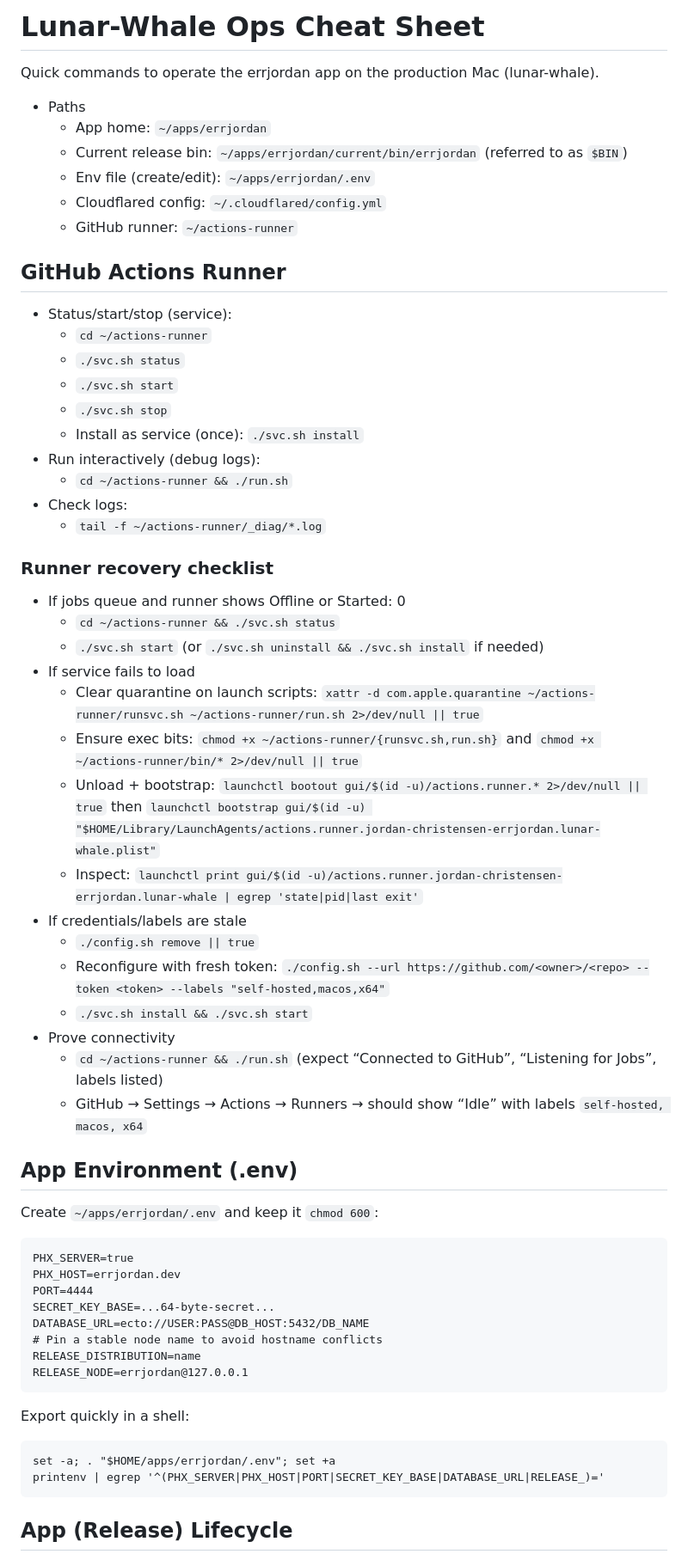
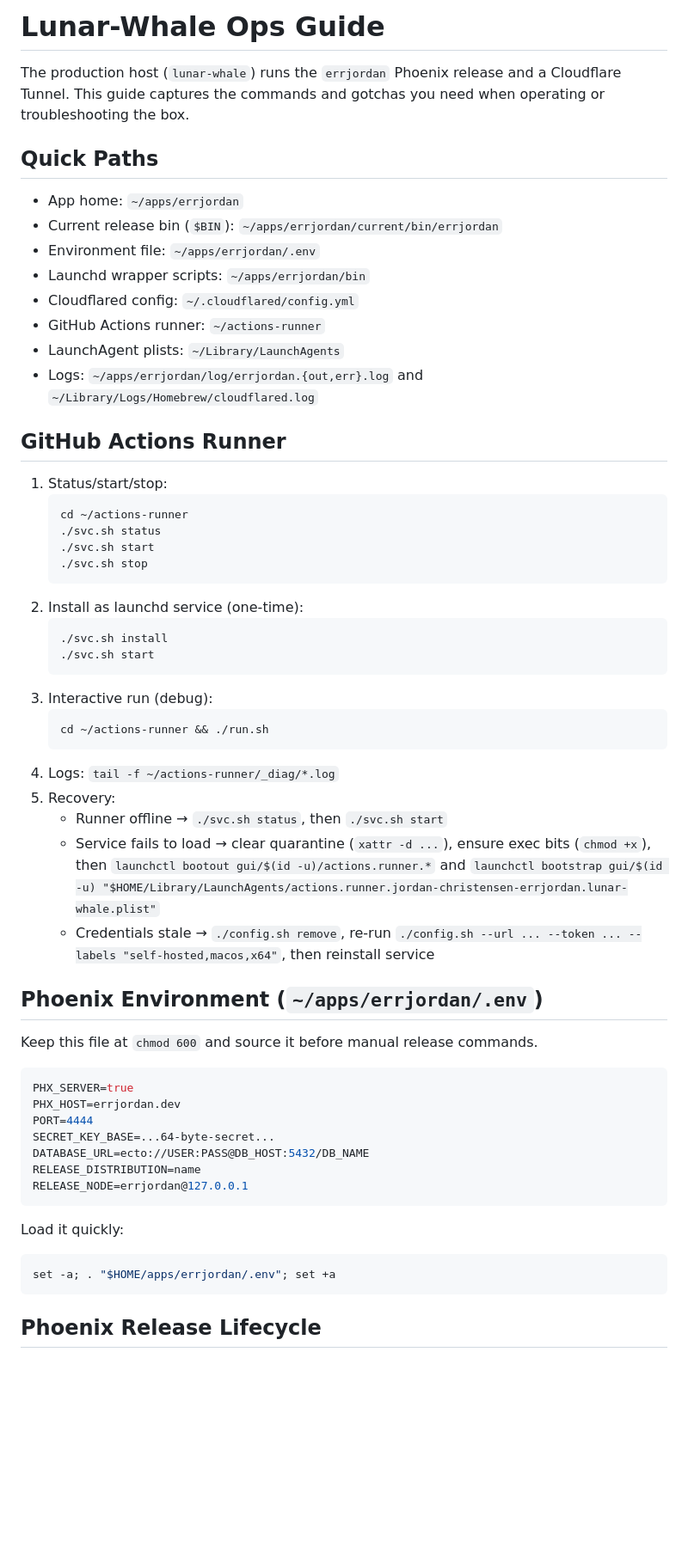
Before and after one commit to jordan-christensen/errjordan, a Markdown page: docs/lunar-whale-ops.md, the part around one of its changes. Shown at 86% size. Rendered like a GitHub page; blank space fills up the shorter version.

````diff
--- a/docs/lunar-whale-ops.md
+++ b/docs/lunar-whale-ops.md
@@ -1,66 +1,61 @@
-# Lunar-Whale Ops Cheat Sheet
+# Lunar-Whale Ops Guide
 
-Quick commands to operate the errjordan app on the production Mac (lunar-whale).
+The production host (`lunar-whale`) runs the `errjordan` Phoenix release and a Cloudflare Tunnel. This guide captures the commands and gotchas you need when operating or troubleshooting the box.
 
-- Paths
-  - App home: `~/apps/errjordan`
-  - Current release bin: `~/apps/errjordan/current/bin/errjordan` (referred to as `$BIN`)
-  - Env file (create/edit): `~/apps/errjordan/.env`
-  - Cloudflared config: `~/.cloudflared/config.yml`
-  - GitHub runner: `~/actions-runner`
+## Quick Paths
+
+- App home: `~/apps/errjordan`
+- Current release bin (`$BIN`): `~/apps/errjordan/current/bin/errjordan`
+- Environment file: `~/apps/errjordan/.env`
+- Launchd wrapper scripts: `~/apps/errjordan/bin`
+- Cloudflared config: `~/.cloudflared/config.yml`
+- GitHub Actions runner: `~/actions-runner`
+- LaunchAgent plists: `~/Library/LaunchAgents`
+- Logs: `~/apps/errjordan/log/errjordan.{out,err}.log` and `~/Library/Logs/Homebrew/cloudflared.log`
 
 ## GitHub Actions Runner
 
-- Status/start/stop (service):
-  - `cd ~/actions-runner`
-  - `./svc.sh status`
-  - `./svc.sh start`
-  - `./svc.sh stop`
-  - Install as service (once): `./svc.sh install`
-- Run interactively (debug logs):
-  - `cd ~/actions-runner && ./run.sh`
-- Check logs:
-  - `tail -f ~/actions-runner/_diag/*.log`
+1. Status/start/stop:
+   ```bash
+   cd ~/actions-runner
+   ./svc.sh status
+   ./svc.sh start
+   ./svc.sh stop
+   ```
+2. Install as launchd service (one-time):
+   ```bash
+   ./svc.sh install
+   ./svc.sh start
+   ```
+3. Interactive run (debug):
+   ```bash
+   cd ~/actions-runner && ./run.sh
+   ```
+4. Logs: `tail -f ~/actions-runner/_diag/*.log`
+5. Recovery:
+   - Runner offline → `./svc.sh status`, then `./svc.sh start`
+   - Service fails to load → clear quarantine (`xattr -d ...`), ensure exec bits (`chmod +x`), then `launchctl bootout gui/$(id -u)/actions.runner.*` and `launchctl bootstrap gui/$(id -u) "$HOME/Library/LaunchAgents/actions.runner.jordan-christensen-errjordan.lunar-whale.plist"`
+   - Credentials stale → `./config.sh remove`, re-run `./config.sh --url ... --token ... --labels "self-hosted,macos,x64"`, then reinstall service
 
-### Runner recovery checklist
+## Phoenix Environment (`~/apps/errjordan/.env`)
 
-- If jobs queue and runner shows Offline or Started: 0
-  - `cd ~/actions-runner && ./svc.sh status`
-  - `./svc.sh start` (or `./svc.sh uninstall && ./svc.sh install` if needed)
-- If service fails to load
-  - Clear quarantine on launch scripts: `xattr -d com.apple.quarantine ~/actions-runner/runsvc.sh ~/actions-runner/run.sh 2>/dev/null || true`
-  - Ensure exec bits: `chmod +x ~/actions-runner/{runsvc.sh,run.sh}` and `chmod +x ~/actions-runner/bin/* 2>/dev/null || true`
-  - Unload + bootstrap: `launchctl bootout gui/$(id -u)/actions.runner.* 2>/dev/null || true` then `launchctl bootstrap gui/$(id -u) "$HOME/Library/LaunchAgents/actions.runner.jordan-christensen-errjordan.lunar-whale.plist"`
-  - Inspect: `launchctl print gui/$(id -u)/actions.runner.jordan-christensen-errjordan.lunar-whale | egrep 'state|pid|last exit'`
-- If credentials/labels are stale
-  - `./config.sh remove || true`
-  - Reconfigure with fresh token: `./config.sh --url https://github.com/<owner>/<repo> --token <token> --labels "self-hosted,macos,x64"`
-  - `./svc.sh install && ./svc.sh start`
-- Prove connectivity
-  - `cd ~/actions-runner && ./run.sh` (expect “Connected to GitHub”, “Listening for Jobs”, labels listed)
-  - GitHub → Settings → Actions → Runners → should show “Idle” with labels `self-hosted, macos, x64`
+Keep this file at `chmod 600` and source it before manual release commands.
 
-## App Environment (.env)
-
-Create `~/apps/errjordan/.env` and keep it `chmod 600`:
-
-```
+```bash
 PHX_SERVER=true
 PHX_HOST=errjordan.dev
 PORT=4444
 SECRET_KEY_BASE=...64-byte-secret...
 DATABASE_URL=ecto://USER:PASS@DB_HOST:5432/DB_NAME
-# Pin a stable node name to avoid hostname conflicts
 RELEASE_DISTRIBUTION=name
 RELEASE_NODE=errjordan@127.0.0.1
 ```
 
-Export quickly in a shell:
+Load it quickly:
 
-```
+```bash
 set -a; . "$HOME/apps/errjordan/.env"; set +a
-printenv | egrep '^(PHX_SERVER|PHX_HOST|PORT|SECRET_KEY_BASE|DATABASE_URL|RELEASE_)='
 ```
 
-## App (Release) Lifecycle
+## Phoenix Release Lifecycle
 
````
Also changed, not shown: other parts of docs/lunar-whale-ops.md (+149 -71 lines).
